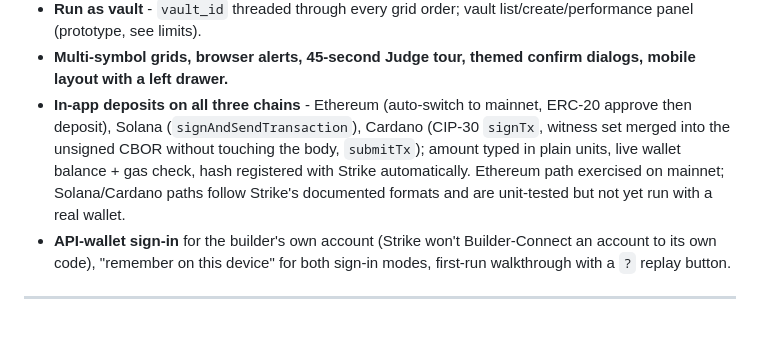
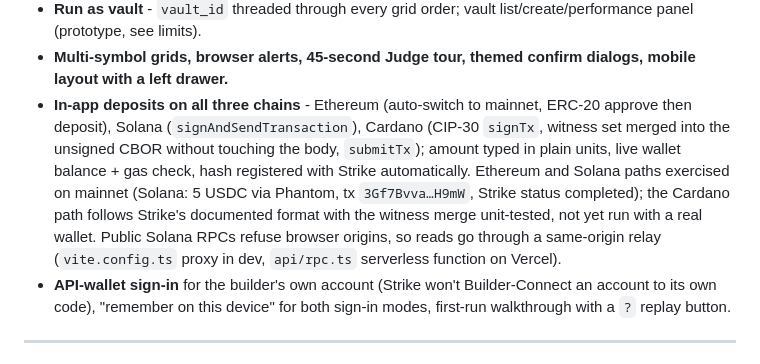
Before and after one commit to mrnetwork0001/Vektor, a Markdown page: README.md, the part around the change. GitHub-like rendering; blank space fills up the shorter version.

Commit message:
docs: Solana one-click deposit verified on mainnet; note the same-origin RPC relay

```diff
--- a/README.md
+++ b/README.md
@@ -59,7 +59,7 @@ Copy `.env.example` to `.env`. Defaults point at **mainnet** (`api.strikefinance
 - **Watchdog** - a `201` with no user-stream event within 8 s is checked with `GET /v2/order`; a 404 means Strike silently dropped it and the rung is freed.
 - **Run as vault** - `vault_id` threaded through every grid order; vault list/create/performance panel (prototype, see limits).
 - **Multi-symbol grids, browser alerts, 45-second Judge tour, themed confirm dialogs, mobile layout with a left drawer.**
-- **In-app deposits on all three chains** - Ethereum (auto-switch to mainnet, ERC-20 approve then deposit), Solana (`signAndSendTransaction`), Cardano (CIP-30 `signTx`, witness set merged into the unsigned CBOR without touching the body, `submitTx`); amount typed in plain units, live wallet balance + gas check, hash registered with Strike automatically. Ethereum path exercised on mainnet; Solana/Cardano paths follow Strike's documented formats and are unit-tested but not yet run with a real wallet.
+- **In-app deposits on all three chains** - Ethereum (auto-switch to mainnet, ERC-20 approve then deposit), Solana (`signAndSendTransaction`), Cardano (CIP-30 `signTx`, witness set merged into the unsigned CBOR without touching the body, `submitTx`); amount typed in plain units, live wallet balance + gas check, hash registered with Strike automatically. Ethereum and Solana paths exercised on mainnet (Solana: 5 USDC via Phantom, tx `3Gf7Bvva…H9mW`, Strike status completed); the Cardano path follows Strike's documented format with the witness merge unit-tested, not yet run with a real wallet. Public Solana RPCs refuse browser origins, so reads go through a same-origin relay (`vite.config.ts` proxy in dev, `api/rpc.ts` serverless function on Vercel).
 - **API-wallet sign-in** for the builder's own account (Strike won't Builder-Connect an account to its own code), "remember on this device" for both sign-in modes, first-run walkthrough with a `?` replay button.
 
 ---
```
